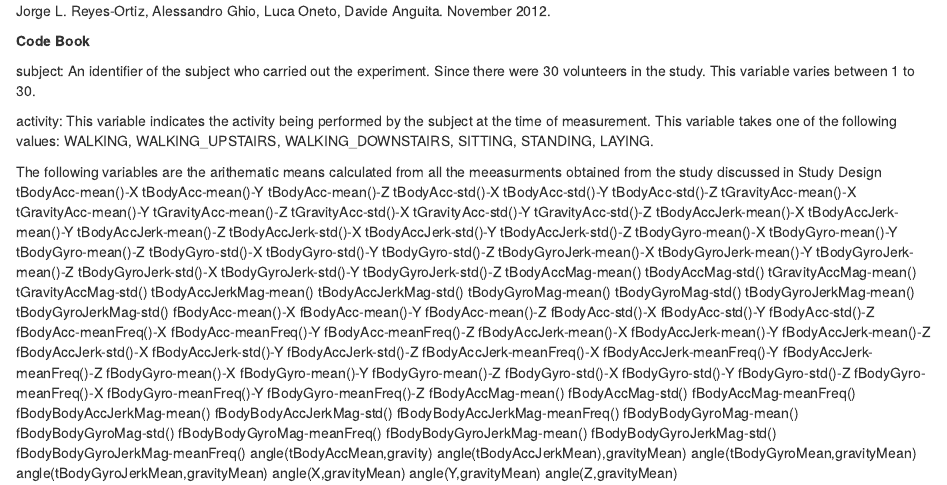
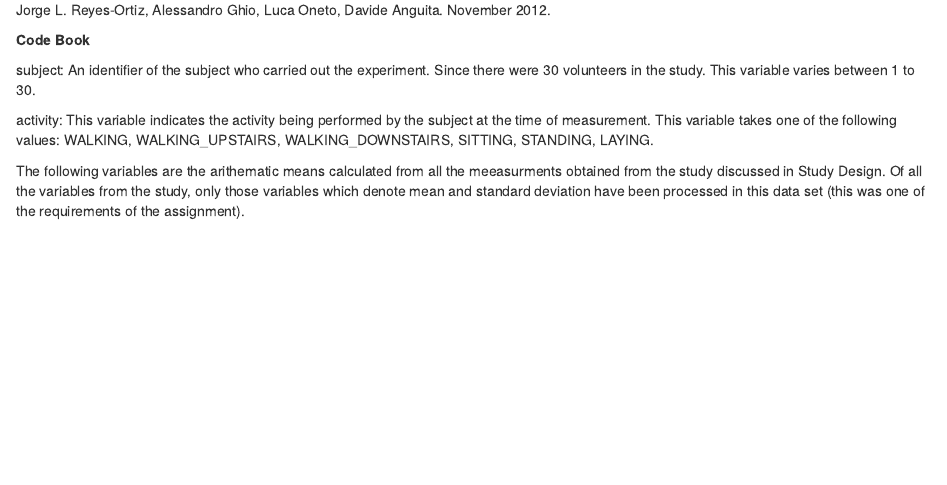
Before and after one commit to Sushantag/Getting_and_Cleaning_Data_Project, an R Markdown document (Codebook.Rmd): the page in a window 1100 px wide, from 640 px down before the commit and from 650 px down after it, so that both start at the same text. Rendered offline with R 4.5, knitr and Pandoc, with nearby package versions.

Commit message:
Update Codebook.Rmd

```diff
--- a/Codebook.Rmd
+++ b/Codebook.Rmd
@@ -34,7 +35,8 @@ subject:  An identifier of the subject who carried out the experiment. Since the
 activity: This variable indicates the activity being performed by the subject at the time of measurement.  This variable takes one of the following values: WALKING, WALKING_UPSTAIRS, WALKING_DOWNSTAIRS, SITTING, STANDING, LAYING.
 
 
-The following variables are the arithematic means calculated from all the meeasurments obtained from the study discussed in Study Design
+The following variables are the arithematic means calculated from all the meeasurments obtained from the study discussed in Study Design. Of all the variables from the study, only those variables which denote mean and standard deviation have been processed in this data set (this was one of the requirements of the assignment).
+
 tBodyAcc-mean()-X
 tBodyAcc-mean()-Y
 tBodyAcc-mean()-Z
```
Also changed, not shown: Codebook.Rmd (1 more changed lines).
